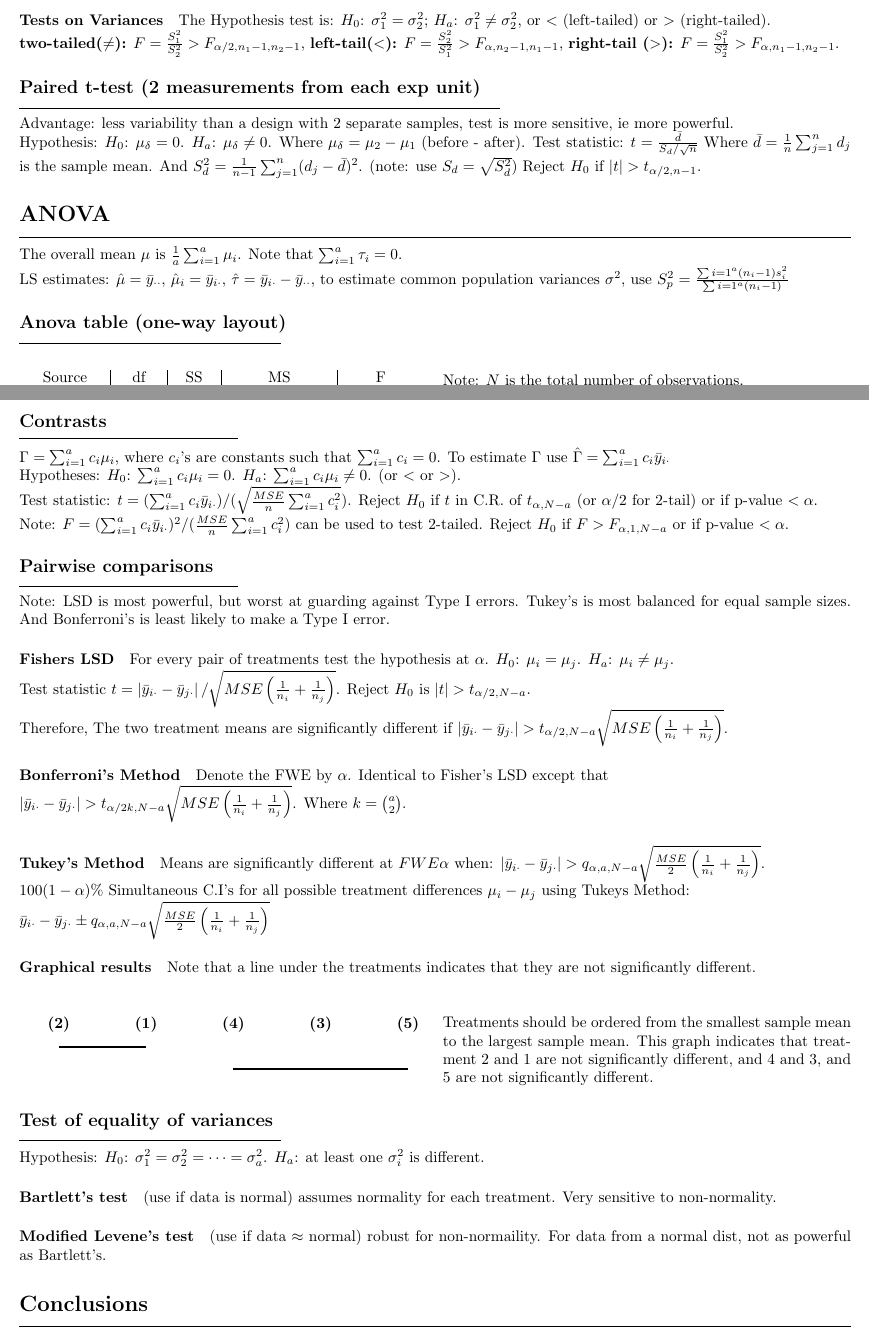
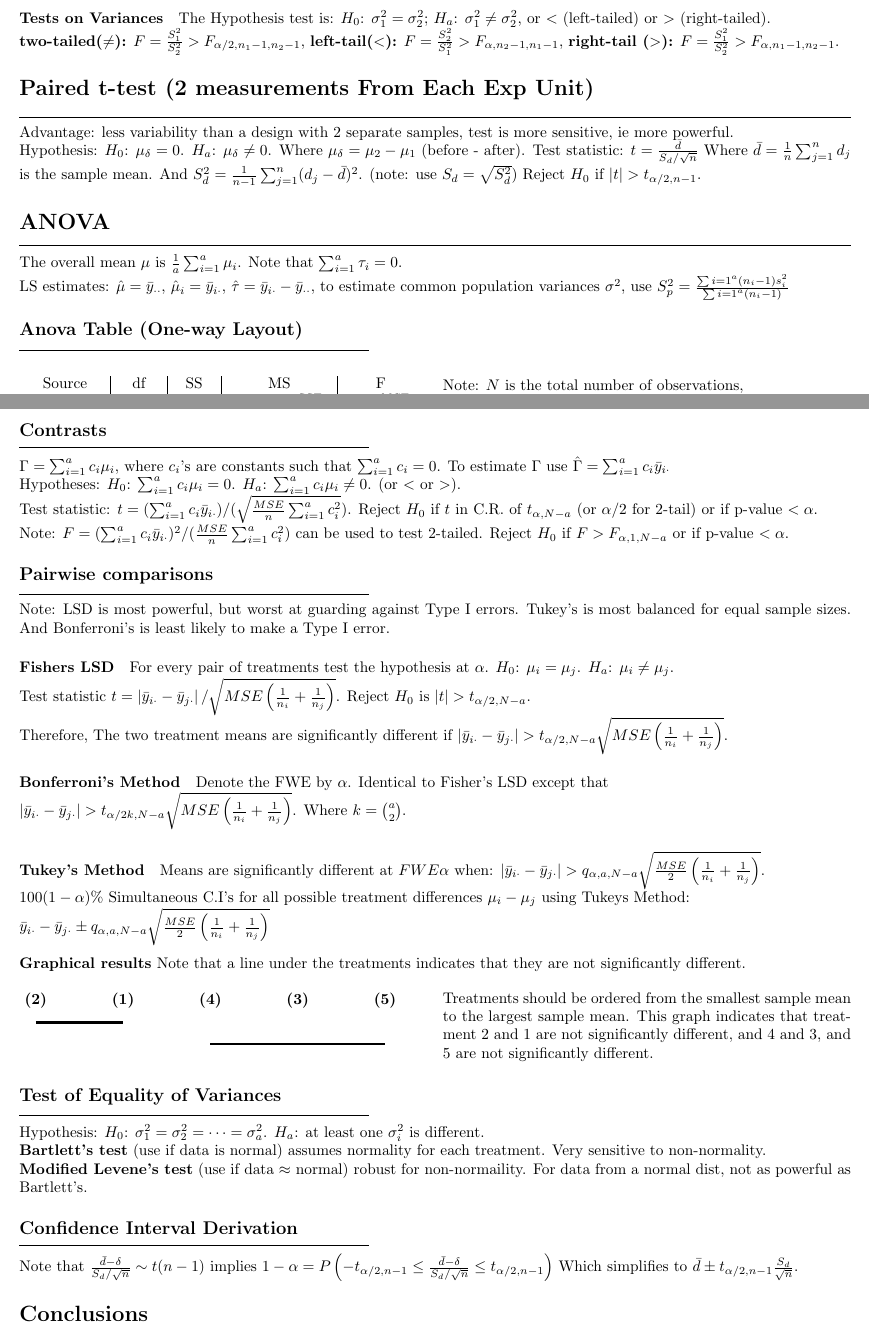
Before and after one commit to Preston-D/math_343_wwu, a LaTeX problem sheet (exam_1/exam_1.tex): two parts of pages 1 and 2 of 2, joined at a grey line, cut so that both start at the same text. Compiled offline with pdfLaTeX.

Commit message:
add Confidence Interval Derivation to exam 1 notes

```diff
--- a/exam_1/exam_1.tex
+++ b/exam_1/exam_1.tex
@@ -88,7 +88,7 @@ Hypotheses: $H_0$: The data are drawn from a normal distribution. $H_a$: The dat
 \end{array} \\
 Note that $\Phi(\text{standard deviation}) = \text{percentile}$, and $\Phi^{-1}(\text{percentile}) = \text{standard deviation}$.
 \subsection*{Contrasts}
-\hrule width 5cm
+\hrule width 8cm
 \vspace{6pt}
 $\Gamma = \sum_{i=1}^{a} c_i \mu_i$, where $c_i$'s are constants such that $\sum_{i=1}^{a} c_i = 0$. To estimate $\Gamma$ use $\hat{\Gamma} = \sum_{i=1}^{a}c_i \bar{y}_{i \cdot}$ \\
 Hypotheses: $H_0$: $\sum_{i=1}^{a} c_i \mu_i = 0$. $H_a$: $\sum_{i=1}^{a} c_i \mu_i \neq 0$. (or $<$ or $>$). \\
@@ -96,7 +96,7 @@ Test statistic: $t = (\sum_{i=1}^{a} c_i \bar{y}_{i \cdot}) / (\sqrt{\frac{MSE}{
 Note: $F = (\sum_{i=1}^{a} c_i \bar{y}_{i \cdot})^2 / (\frac{MSE}{n}\sum_{i=1}^{a} c_i^2)$ can be used to test 2-tailed. Reject $H_0$ if $F > F_{\alpha,1,N-a}$ or if p-value $< \alpha$.
 
 \subsection*{Pairwise comparisons}
-\hrule width 5cm
+\hrule width 8cm
 \vspace{6pt}
 Note: LSD is most powerful, but worst at guarding against Type I errors. Tukey's is most balanced for equal sample sizes. And Bonferroni's is least likely to make a Type I error.
 \paragraph{Fishers LSD} For every pair of treatments test the hypothesis at $\alpha$.  $H_0$: $\mu_i = \mu_j$. $H_a$: $\mu_i \neq \mu_j$. \\
@@ -113,10 +113,11 @@ $\left| \bar{y}_{i \cdot} - \bar{y}_{j \cdot} \right| > q_{\alpha,a, N-a} \sqrt{
 $100(1-\alpha)\%$ Simultaneous C.I's for all possible treatment differences $\mu_i - \mu_j$ using Tukeys Method: \\
 $\bar{y}_{i \cdot} - \bar{y}_{j \cdot} \pm q_{\alpha,a,N-a} \sqrt{\frac{MSE}{2} \left( \frac{1}{n_i} + \frac{1}{n_j} \right)}$
 
-
-\paragraph{Graphical results} Note that a line under the treatments indicates that they are not significantly different. \\
+\begin{flushleft}
+\textbf{Graphical results} Note that a line under the treatments indicates that they are not significantly different. \\
+\end{flushleft}
 \begin{multicols}{2}
-
+\begin{flushleft}
   \begin{tikzpicture}[yscale=-1]
     % Define the positions of the labels
     \coordinate (2Pos) at (0, 0);
@@ -136,19 +137,24 @@ $\bar{y}_{i \cdot} - \bar{y}_{j \cdot} \pm q_{\alpha,a,N-a} \sqrt{\frac{MSE}{2}
     \draw[ultra thick] ([yshift=0.5cm]2Pos) -- ([yshift=0.5cm]1Pos);
     \draw[ultra thick] ([yshift=1cm]4Pos) -- ([yshift=1cm]5Pos);
   \end{tikzpicture}
-
+\end{flushleft}
 
   \noindent Treatments should be ordered from the smallest sample mean to the largest sample mean. This graph indicates that treatment 2 and 1 are not significantly different, and 4 and 3, and 5 are not significantly different.
 \end{multicols}
 
-\subsection*{Test of equality of variances}
-\hrule width 6cm
+\subsection*{Test of Equality of Variances}
+\hrule width 8cm
 \vspace{6pt}
-Hypothesis: $H_0$: $\sigma_1^2 = \sigma_2^2 = \cdots = \sigma_a^2$. $H_a$: at least one $\sigma_i^2$ is different.
-\paragraph{Bartlett's test} (use if data is normal) assumes normality for each treatment. Very sensitive to non-normality.
-\paragraph{Modified Levene's test} (use if data $\approx$ normal) robust for non-normaility. For data from a normal dist, not as powerful as Bartlett's.
+Hypothesis: $H_0$: $\sigma_1^2 = \sigma_2^2 = \cdots = \sigma_a^2$. $H_a$: at least one $\sigma_i^2$ is different.\\
+\textbf{Bartlett's test} (use if data is normal) assumes normality for each treatment. Very sensitive to non-normality.\\
+\textbf{Modified Levene's test} (use if data $\approx$ normal) robust for non-normaility. For data from a normal dist, not as powerful as Bartlett's.
 
-
+\subsection*{Confidence Interval Derivation}
+\hrule width 8cm
+\vspace{6pt}
+Note that
+$\frac{\bar{d} - \delta}{S_d / \sqrt{n}} \sim t(n-1)$ implies $1-\alpha = P\left(-t_{\alpha/2, n-1} \leq \frac{\bar{d} - \delta}{S_d / \sqrt{n}} \leq t_{\alpha/2, n-1} \right)$
+Which simplifies to $\bar{d} \pm t_{\alpha/2, n-1} \frac{S_d}{\sqrt{n}}$.
 \section*{Conclusions}
 \hrule width \textwidth
 \vspace{6pt}
```
Also changed, not shown: exam_1/exam_1.pdf, exam_1/exam_1.tex (12 more changed lines).
